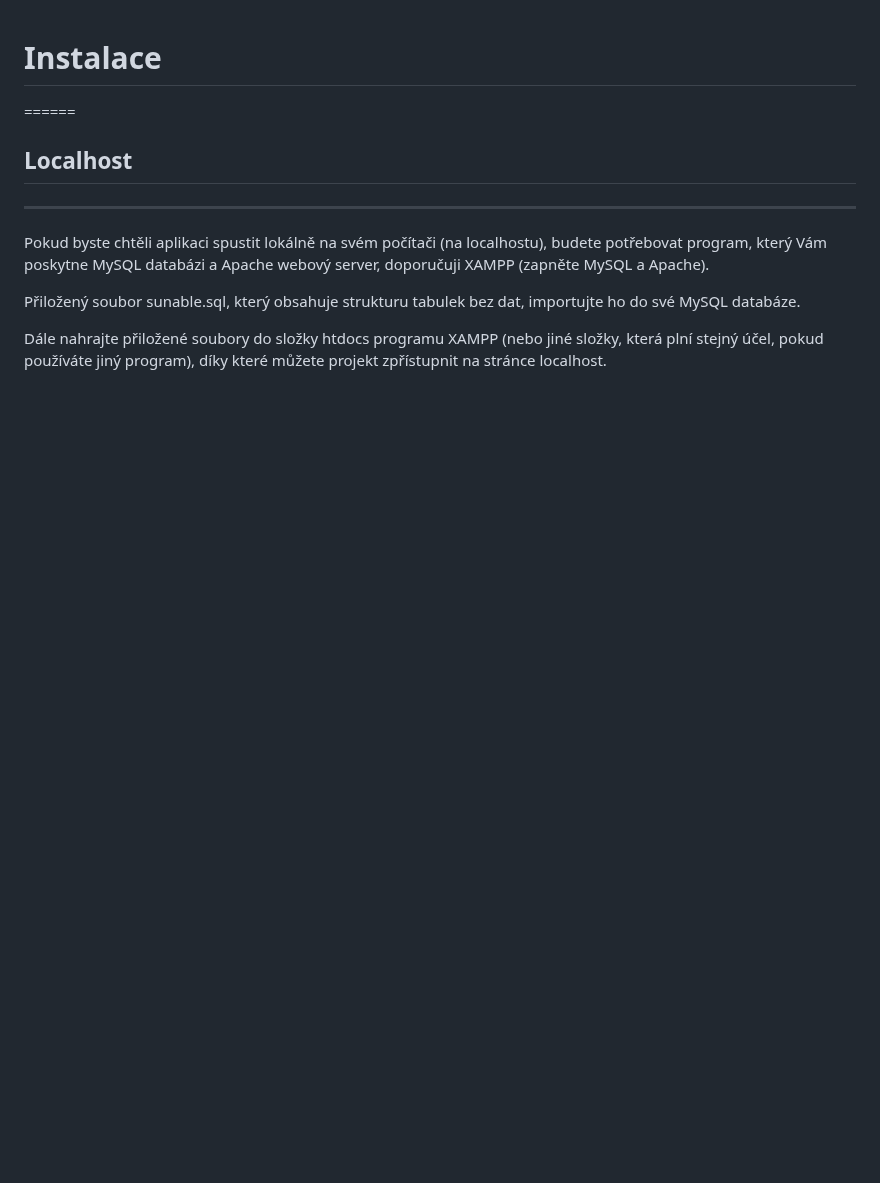
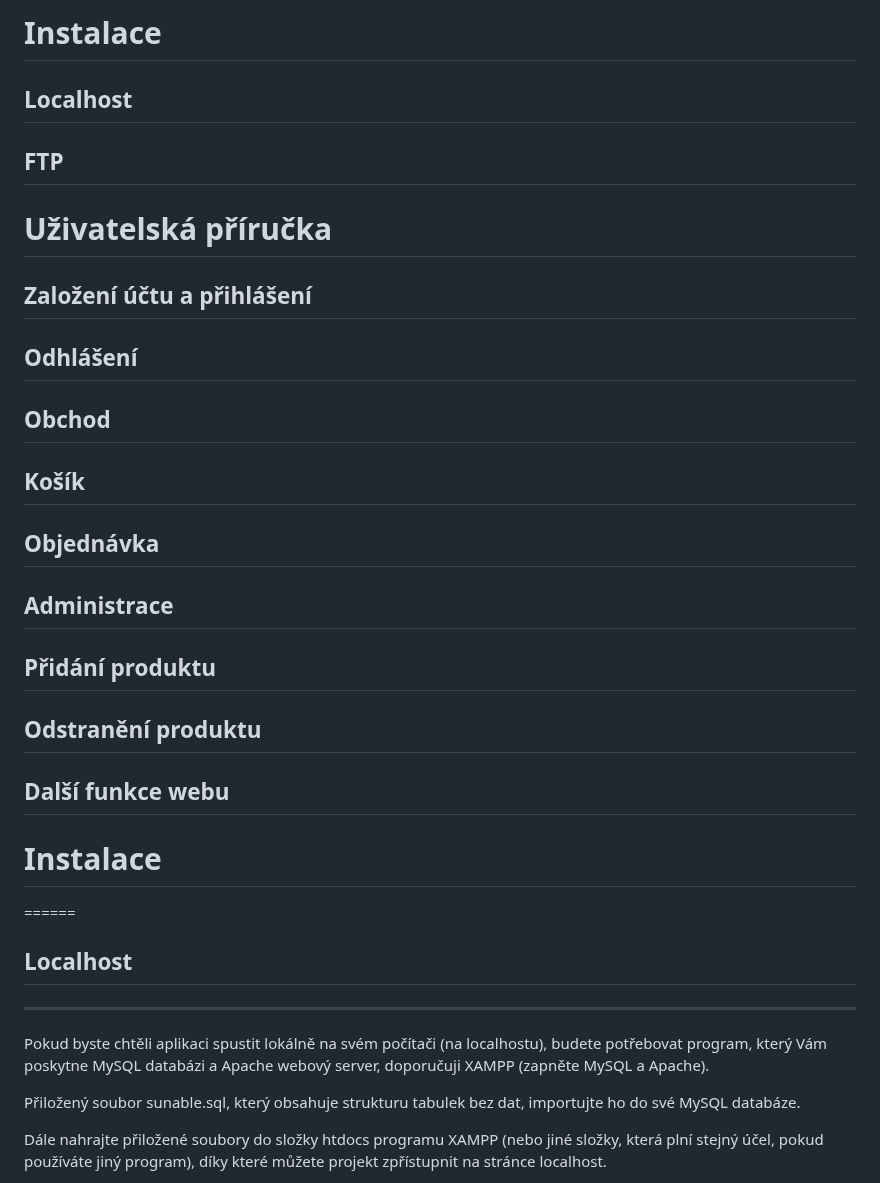
Before and after one commit to frantisek-harcar/Maturitni-prace, a Markdown page: README.md, the part around the change. Drawn GitHub-style; blank space fills up the shorter version.

```diff
--- a/README.md
+++ b/README.md
@@ -1,4 +1,16 @@
-
+# Instalace
+## Localhost
+## FTP
+# Uživatelská příručka
+## Založení účtu a přihlášení
+## Odhlášení
+## Obchod
+## Košík
+## Objednávka
+## Administrace
+## Přidání produktu
+## Odstranění produktu
+## Další funkce webu
 
 # Instalace
 ======
```
